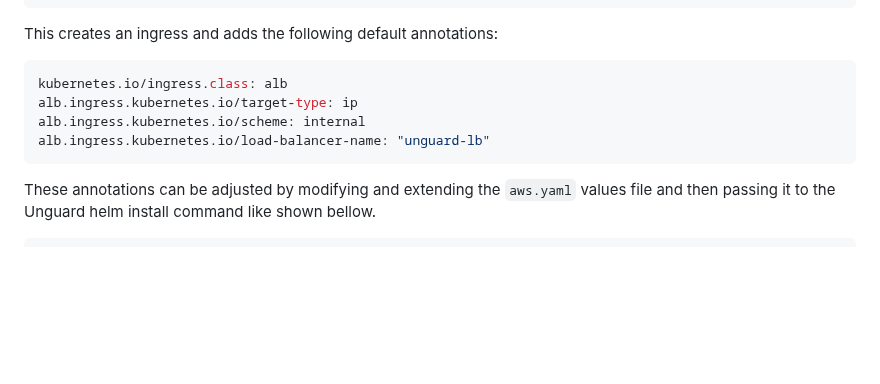
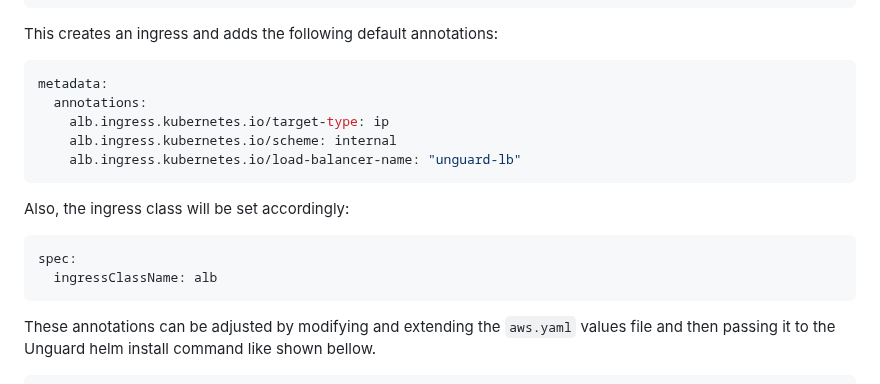
Before and after one commit to dynatrace-oss/unguard, a Markdown page: chart/README.md, the part around the change. Drawn GitHub-style; blank space fills up the shorter version.

Commit message:
adjust AWS docs for ingress

````diff
--- a/chart/README.md
+++ b/chart/README.md
@@ -137,10 +137,16 @@ helm install unguard oci://ghcr.io/dynatrace-oss/unguard/chart/unguard --set loc
 This creates an ingress and adds the following default annotations:
 
 ```yaml
-kubernetes.io/ingress.class: alb
-alb.ingress.kubernetes.io/target-type: ip
-alb.ingress.kubernetes.io/scheme: internal
-alb.ingress.kubernetes.io/load-balancer-name: "unguard-lb"
+metadata:
+  annotations:
+    alb.ingress.kubernetes.io/target-type: ip
+    alb.ingress.kubernetes.io/scheme: internal
+    alb.ingress.kubernetes.io/load-balancer-name: "unguard-lb"
+```
+Also, the ingress class will be set accordingly:
+```yaml
+spec:
+  ingressClassName: alb
 ```
 
 These annotations can be adjusted by modifying and extending the `aws.yaml` values file and then passing it to the Unguard helm install command like shown bellow.
````
